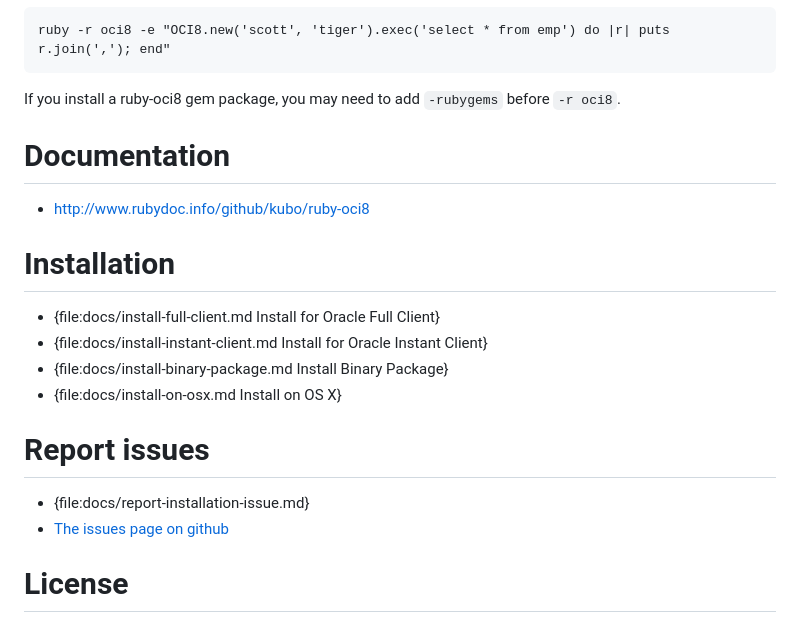
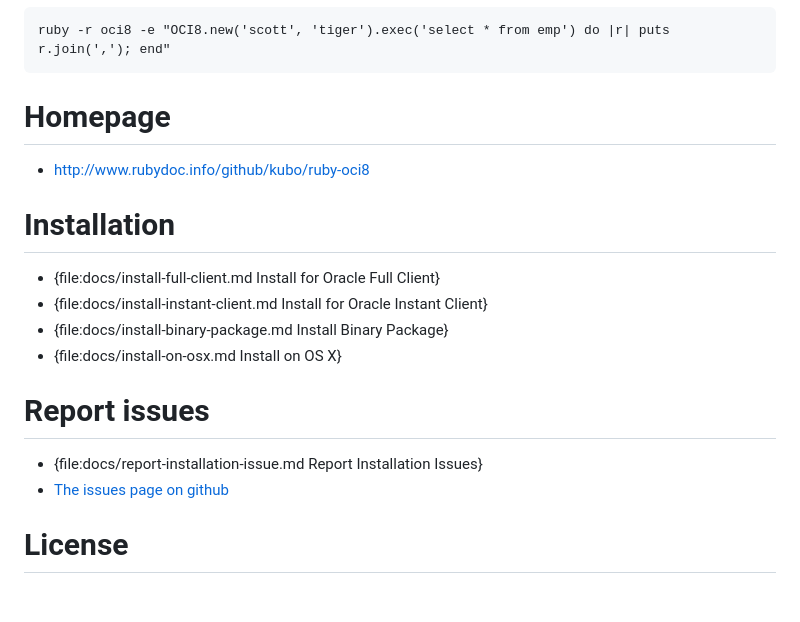
Before and after one commit to kubo/ruby-oci8, a Markdown page: README.md, the part around the change. GitHub-like rendering; blank space fills up the shorter version.

```diff
--- a/README.md
+++ b/README.md
@@ -22,10 +22,8 @@ Connect to scott/tiger, select `emp` and print as CSV format.
 
     ruby -r oci8 -e "OCI8.new('scott', 'tiger').exec('select * from emp') do |r| puts r.join(','); end"
 
-If you install a ruby-oci8 gem package, you may need to add `-rubygems` before `-r oci8`.
-
-Documentation
-=============
+Homepage
+========
 
 * http://www.rubydoc.info/github/kubo/ruby-oci8
 
@@ -40,7 +38,7 @@ Installation
 Report issues
 =============
 
-* {file:docs/report-installation-issue.md}
+* {file:docs/report-installation-issue.md Report Installation Issues}
 * [The issues page on github](https://github.com/kubo/ruby-oci8/issues)
 
 License
```
Also changed, not shown: docs/install-on-osx.md (+16 -1 lines), docs/osx-install-dev-tools.png (added), 1 other file.
